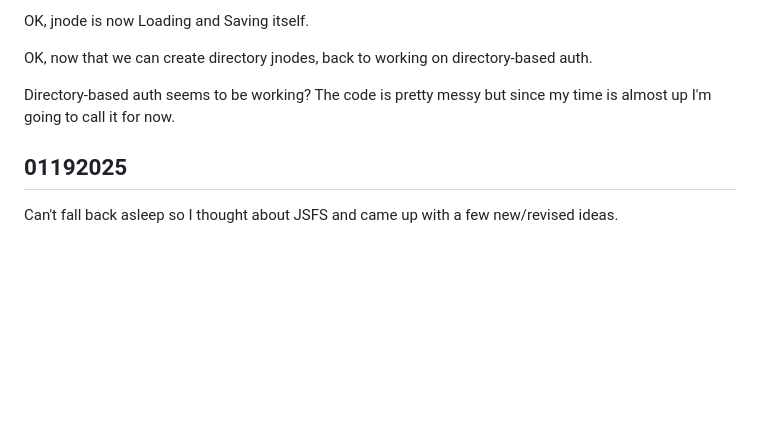
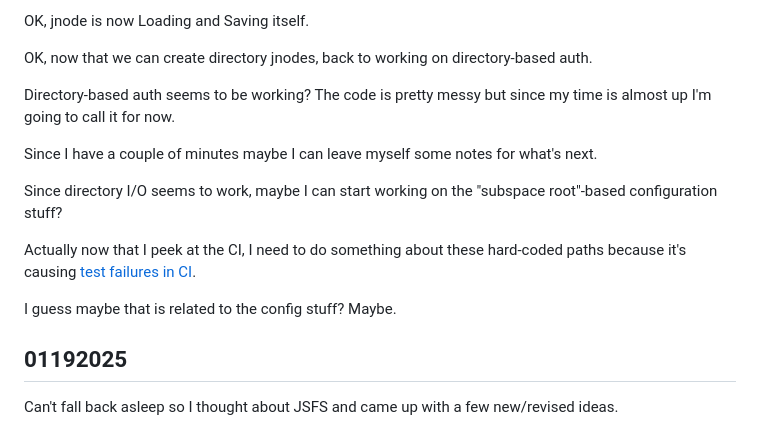
Before and after one commit to jjg/jsfs, a Markdown page: docs/journal.md, the part around the change. GitHub-like rendering; blank space fills up the shorter version.

Commit message:
Journal updates.

```diff
--- a/docs/journal.md
+++ b/docs/journal.md
@@ -13,6 +13,14 @@ OK, jnode is now Loading and Saving itself.
 OK, now that we can create directory jnodes, back to working on directory-based auth.
 
 Directory-based auth seems to be working?  The code is pretty messy but since my time is almost up I'm going to call it for now.
+
+Since I have a couple of minutes maybe I can leave myself some notes for what's next.
+
+Since directory I/O seems to work, maybe I can start working on the "subspace root"-based configuration stuff?
+
+Actually now that I peek at the CI, I need to do something about these hard-coded paths because it's causing [test failures in CI](https://github.com/jjg/jsfs/actions/runs/12875688555/job/35897433725?pr=161#step:7:147).
+
+I guess maybe that is related to the config stuff?  Maybe.
 
 
 ## 01192025
```
